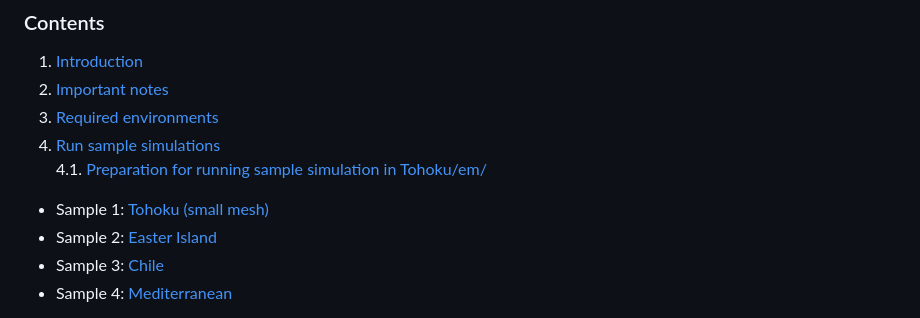
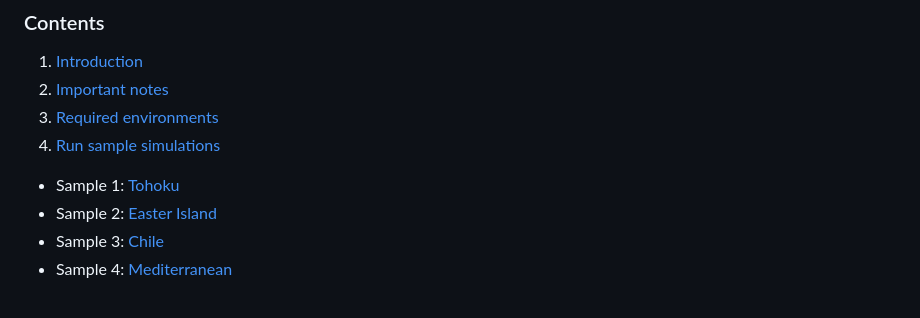
Before and after one commit to egornagornov3tf4k/Zeta36y, a Markdown page: tmtgem/doc/TMTGEM_manual_v1_3.md, the part around one of its changes. GitHub-like rendering.

```diff
--- a/tmtgem/doc/TMTGEM_manual_v1_3.md
+++ b/tmtgem/doc/TMTGEM_manual_v1_3.md
@@ -24,8 +24,7 @@ tminami@port.kobe-u.ac.jp
 2. [Important notes](#ImportantNotes)
 3. [Required environments](#Required_environments)
 4. [Run sample simulations](#Run_sample_simulations)
-4.1. [Preparation for running sample simulation in Tohoku/em/](#Preparation)
- - Sample 1: [Tohoku (small mesh)](#Tohoku_small)
+ - Sample 1: [Tohoku](#Tohoku_small)
  - Sample 2: [Easter Island](#Easter)
  - Sample 3: [Chile](#Chile)
  - Sample 4: [Mediterranean](#Mediterranean)
```
Also changed, not shown: other parts of tmtgem/doc/TMTGEM_manual_v1_3.md (+25 -21 lines).
